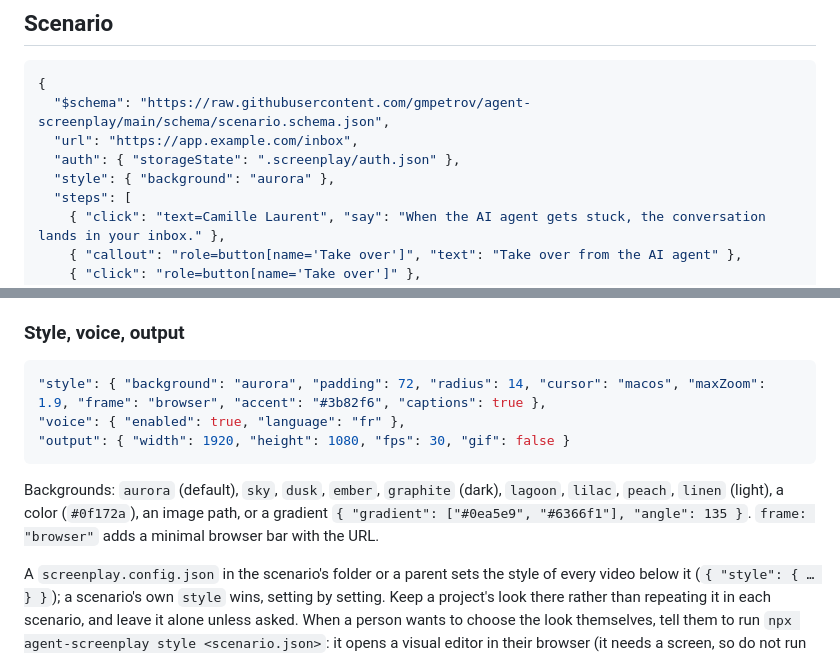
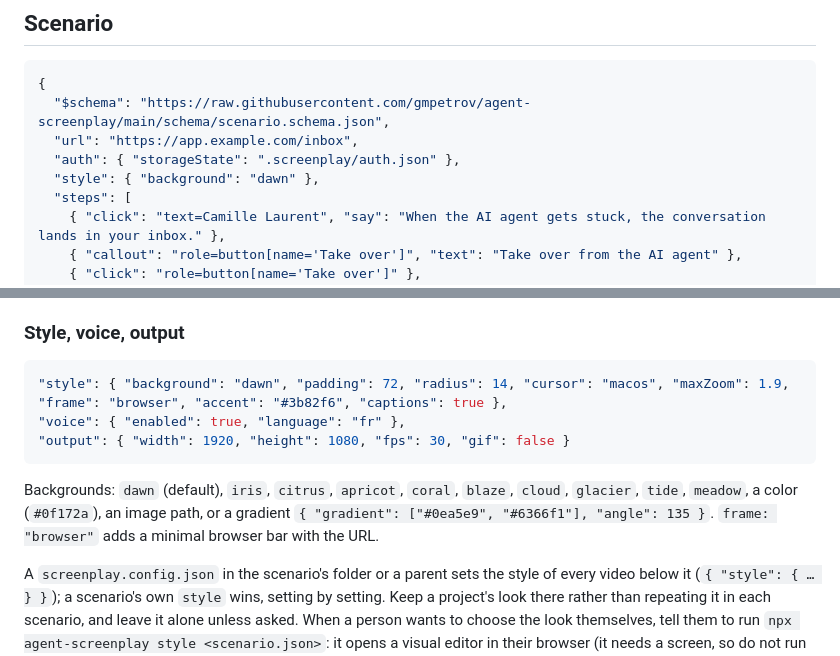
Before and after one commit to gmpetrov/agent-screenplay, a Markdown page: skills/screenplay/SKILL.md, 2 parts joined by grey strips. GitHub-like rendering.

````diff
--- a/skills/screenplay/SKILL.md
+++ b/skills/screenplay/SKILL.md
@@ -27,7 +27,7 @@ Tools: the MCP tools `screenplay_check`, `screenplay_record`, `screenplay_render
   "$schema": "https://raw.githubusercontent.com/gmpetrov/agent-screenplay/main/schema/scenario.schema.json",
   "url": "https://app.example.com/inbox",
   "auth": { "storageState": ".screenplay/auth.json" },
-  "style": { "background": "aurora" },
+  "style": { "background": "dawn" },
   "steps": [
     { "click": "text=Camille Laurent", "say": "When the AI agent gets stuck, the conversation lands in your inbox." },
     { "callout": "role=button[name='Take over']", "text": "Take over from the AI agent" },
@@ -94,12 +94,12 @@ On any step: `say` (narration: a caption, and speech when voice is on), `zoom` (
 ### Style, voice, output
 
 ```json
-"style": { "background": "aurora", "padding": 72, "radius": 14, "cursor": "macos", "maxZoom": 1.9, "frame": "browser", "accent": "#3b82f6", "captions": true },
+"style": { "background": "dawn", "padding": 72, "radius": 14, "cursor": "macos", "maxZoom": 1.9, "frame": "browser", "accent": "#3b82f6", "captions": true },
 "voice": { "enabled": true, "language": "fr" },
 "output": { "width": 1920, "height": 1080, "fps": 30, "gif": false }
 ```
 
-Backgrounds: `aurora` (default), `sky`, `dusk`, `ember`, `graphite` (dark), `lagoon`, `lilac`, `peach`, `linen` (light), a color (`#0f172a`), an image path, or a gradient `{ "gradient": ["#0ea5e9", "#6366f1"], "angle": 135 }`. `frame: "browser"` adds a minimal browser bar with the URL.
+Backgrounds: `dawn` (default), `iris`, `citrus`, `apricot`, `coral`, `blaze`, `cloud`, `glacier`, `tide`, `meadow`, a color (`#0f172a`), an image path, or a gradient `{ "gradient": ["#0ea5e9", "#6366f1"], "angle": 135 }`. `frame: "browser"` adds a minimal browser bar with the URL.
 
 A `screenplay.config.json` in the scenario's folder or a parent sets the style of every video below it (`{ "style": { … } }`); a scenario's own `style` wins, setting by setting. Keep a project's look there rather than repeating it in each scenario, and leave it alone unless asked. When a person wants to choose the look themselves, tell them to run `npx agent-screenplay style <scenario.json>`: it opens a visual editor in their browser (it needs a screen, so do not run it yourself in a headless environment).
 
````
Also changed, not shown: README.md (+3 -3 lines), docs/style-editor.png, 8 other files.
